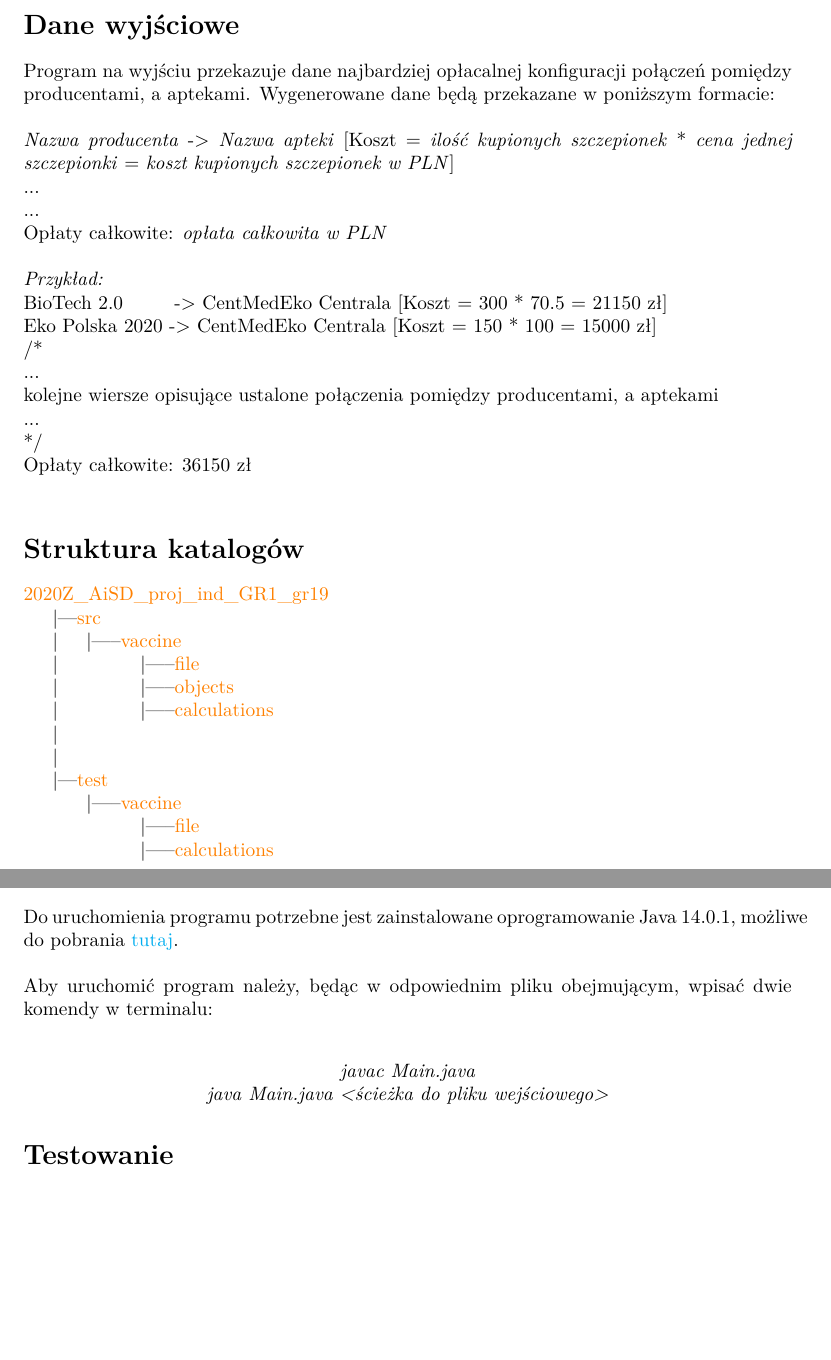
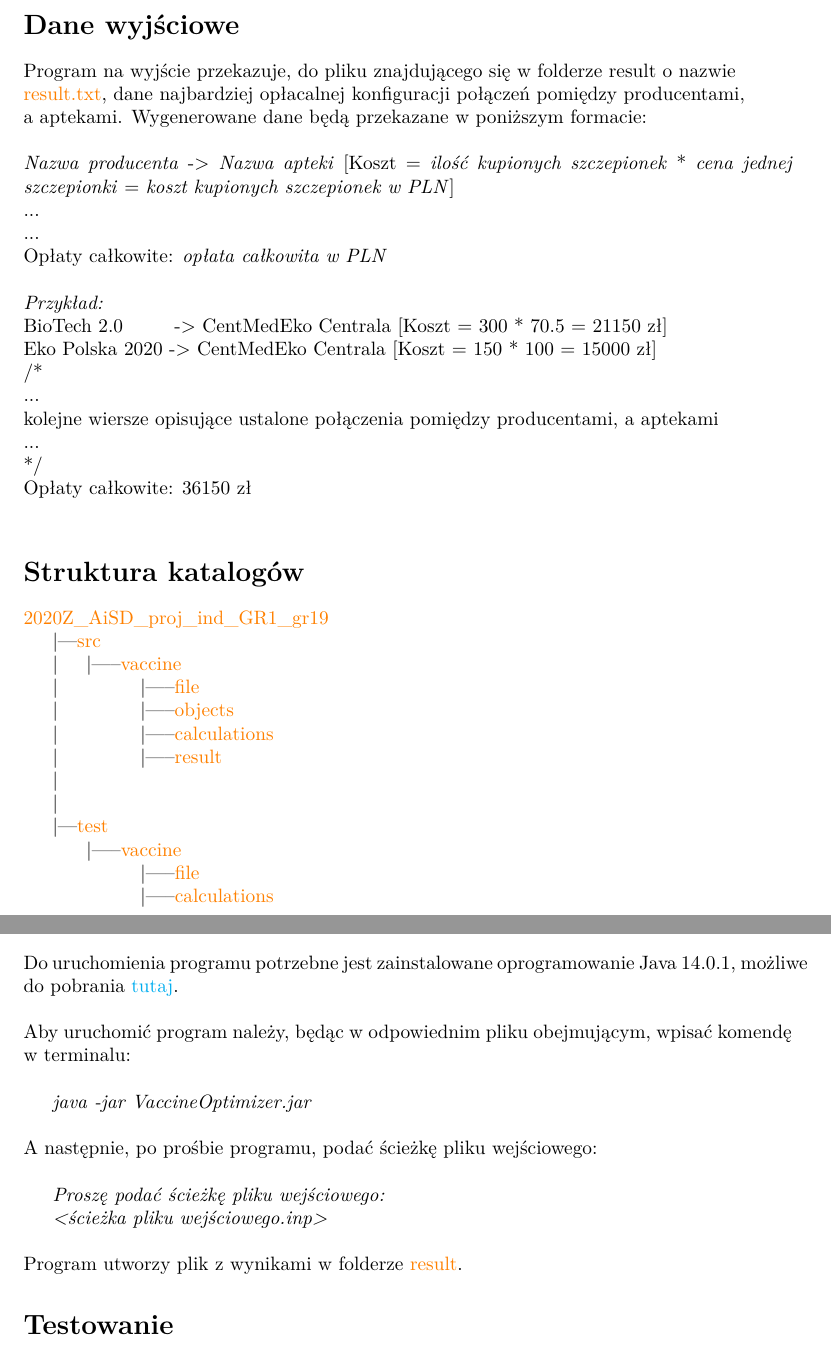
Before and after one commit to nakielsh/VaccineOptimizer, a LaTeX document (Specyfikacja/Specyfikacja funkcjonalna.tex): two parts of pages 3 and 4 of 4, joined at a grey line, cut so that both start at the same text, the shorter picture padded with empty space. Compiled offline with pdfLaTeX.

```diff
--- a/Specyfikacja/Specyfikacja funkcjonalna.tex
+++ b/Specyfikacja/Specyfikacja funkcjonalna.tex
@@ -123,7 +124,7 @@
 \clearpage
 
 \section{Dane wyjściowe}
-Program na wyjściu przekazuje dane najbardziej opłacalnej konfiguracji połączeń pomiędzy producentami,
+Program na wyjście przekazuje, do pliku znajdującego się w folderze result o nazwie \\\textcolor{orange}{result.txt}, dane najbardziej opłacalnej konfiguracji połączeń pomiędzy producentami,\\
 a aptekami. Wygenerowane dane będą przekazane w poniższym formacie:\\\\
 \textit{Nazwa producenta} ->
 \textit{Nazwa apteki} [Koszt =
@@ -159,6 +160,8 @@
 
 	|\hspace{15mm}|-----\textcolor{orange}{calculations}
 
+	|\hspace{15mm}|-----\textcolor{orange}{result}
+
 	|
 
 	|
@@ -183,12 +186,15 @@
 
 \section{Uruchomienie programu}
 Do uruchomienia programu potrzebne jest zainstalowane oprogramowanie Java 14.0.1, możliwe do pobrania \href{https://jdk.java.net/archive/}{tutaj}.\\\\
-Aby uruchomić program należy, będąc w odpowiednim pliku obejmującym, wpisać dwie komendy w terminalu:\\
-\begin{center}
-\textit{javac Main.java\\
-java Main.java <ścieżka do pliku wejściowego>}
+Aby uruchomić program należy, będąc w odpowiednim pliku obejmującym, wpisać komendę w terminalu:\\
 
-\end{center}
+\textit{java -jar VaccineOptimizer.jar}\\\\
+A następnie, po prośbie programu, podać ścieżkę pliku wejściowego:\\
+
+\textit{Proszę podać ścieżkę pliku wejściowego: }
+
+\textit{<ścieżka pliku wejściowego.inp>}\\\\
+Program utworzy plik z wynikami w folderze \textcolor{orange}{result}.
 
 \section{Testowanie}
 Do testowania kodu użyję narzędzia JUnit, a działanie algorytmu liczącego przetestuję ręcznie.
```
Also changed, not shown: Specyfikacja/Specyfikacja funkcjonalna.pdf, Specyfikacja/Specyfikacja funkcjonalna.tex (7 more changed lines).
